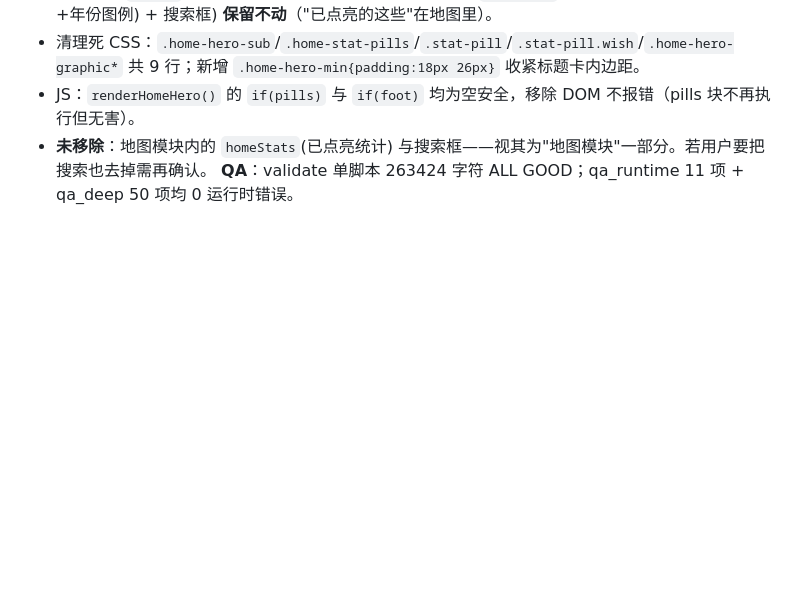
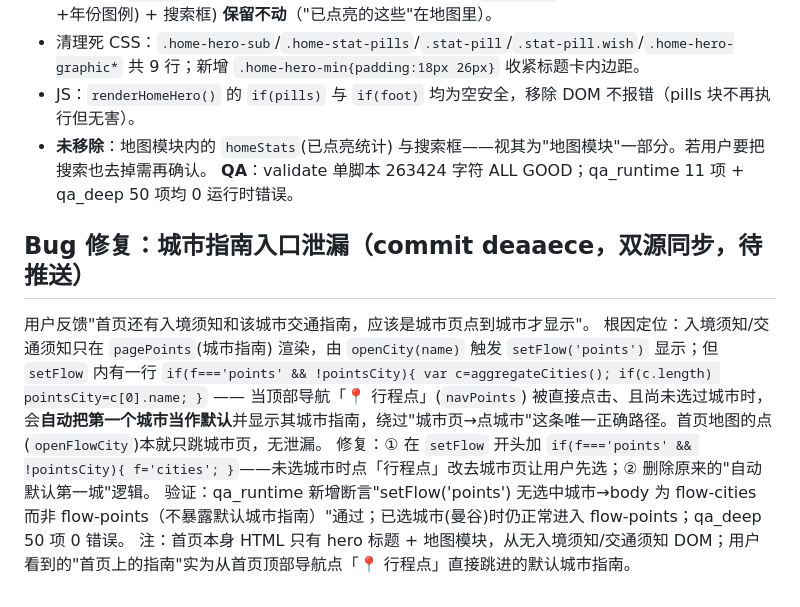
Before and after one commit to jszr533/thailand-trip, a Markdown page: .workbuddy/memory/2026-07-30.md, the part around the change. Rendered like a GitHub page; blank space fills up the shorter version.

Commit message:
docs: 记录城市指南入口泄漏修复

```diff
--- a/.workbuddy/memory/2026-07-30.md
+++ b/.workbuddy/memory/2026-07-30.md
@@ -24,3 +24,10 @@
 - JS：`renderHomeHero()` 的 `if(pills)` 与 `if(foot)` 均为空安全，移除 DOM 不报错（pills 块不再执行但无害）。
 - **未移除**：地图模块内的 `homeStats`(已点亮统计) 与搜索框——视其为"地图模块"一部分。若用户要把搜索也去掉需再确认。
 **QA**：validate 单脚本 263424 字符 ALL GOOD；qa_runtime 11 项 + qa_deep 50 项均 0 运行时错误。
+
+## Bug 修复：城市指南入口泄漏（commit deaaece，双源同步，待推送）
+用户反馈"首页还有入境须知和该城市交通指南，应该是城市页点到城市才显示"。
+根因定位：入境须知/交通须知只在 `pagePoints`(城市指南) 渲染，由 `openCity(name)` 触发 `setFlow('points')` 显示；但 `setFlow` 内有一行 `if(f==='points' && !pointsCity){ var c=aggregateCities(); if(c.length) pointsCity=c[0].name; }` —— 当顶部导航「📍 行程点」(`navPoints`) 被直接点击、且尚未选过城市时，会**自动把第一个城市当作默认**并显示其城市指南，绕过"城市页→点城市"这条唯一正确路径。首页地图的点(`openFlowCity`)本就只跳城市页，无泄漏。
+修复：① 在 `setFlow` 开头加 `if(f==='points' && !pointsCity){ f='cities'; }`——未选城市时点「行程点」改去城市页让用户先选；② 删除原来的"自动默认第一城"逻辑。
+验证：qa_runtime 新增断言"setFlow('points') 无选中城市→body 为 flow-cities 而非 flow-points（不暴露默认城市指南）"通过；已选城市(曼谷)时仍正常进入 flow-points；qa_deep 50 项 0 错误。
+注：首页本身 HTML 只有 hero 标题 + 地图模块，从无入境须知/交通须知 DOM；用户看到的"首页上的指南"实为从首页顶部导航点「📍 行程点」直接跳进的默认城市指南。
```
